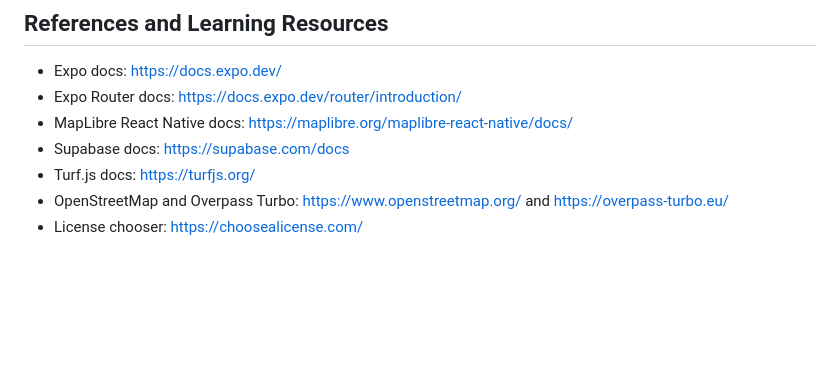
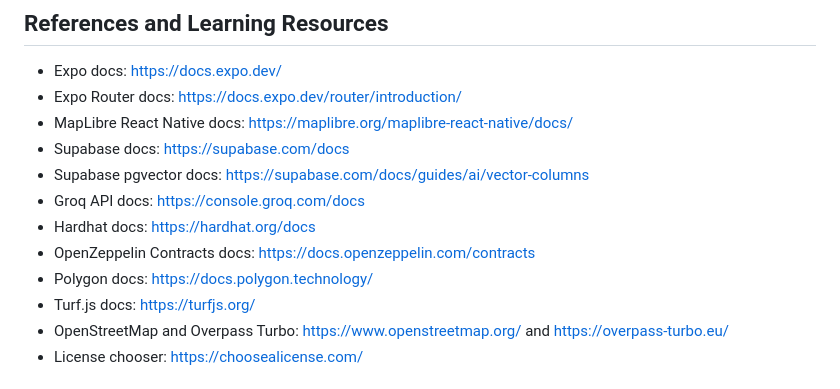
Before and after one commit to JerichoDelosReyes/Para-Transport, a Markdown page: README.md, the part around one of its changes. Drawn GitHub-style; blank space fills up the shorter version.

```diff
--- a/README.md
+++ b/README.md
@@ -125,6 +136,11 @@ Core contributors:
 - Expo Router docs: https://docs.expo.dev/router/introduction/
 - MapLibre React Native docs: https://maplibre.org/maplibre-react-native/docs/
 - Supabase docs: https://supabase.com/docs
+- Supabase pgvector docs: https://supabase.com/docs/guides/ai/vector-columns
+- Groq API docs: https://console.groq.com/docs
+- Hardhat docs: https://hardhat.org/docs
+- OpenZeppelin Contracts docs: https://docs.openzeppelin.com/contracts
+- Polygon docs: https://docs.polygon.technology/
 - Turf.js docs: https://turfjs.org/
 - OpenStreetMap and Overpass Turbo: https://www.openstreetmap.org/ and https://overpass-turbo.eu/
 - License chooser: https://choosealicense.com/
```
Also changed, not shown: other parts of README.md (+14 -3 lines).
